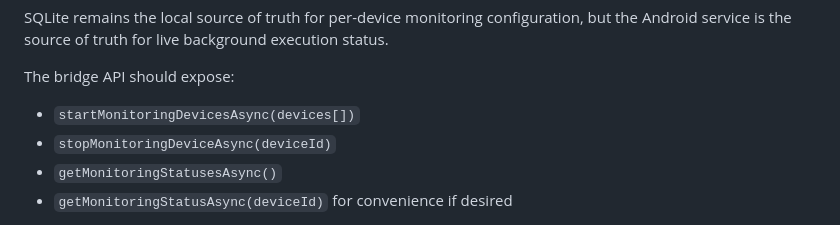
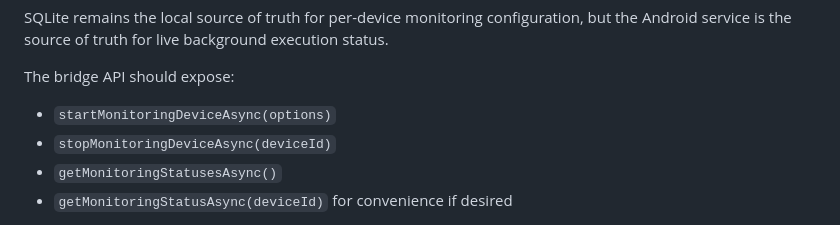
Before and after one commit to Kevin-nav/ColdGuard, a Markdown page: docs/plans/2026-03-20-multi-device-monitoring-hardening-design.md, the part around the change. Rendered like a GitHub page.

Commit message:
Update docs/plans/2026-03-20-multi-device-monitoring-hardening-design.md
Co-authored-by: coderabbitai[bot] <136622811+coderabbitai[bot]@users.noreply.github.com>

```diff
--- a/docs/plans/2026-03-20-multi-device-monitoring-hardening-design.md
+++ b/docs/plans/2026-03-20-multi-device-monitoring-hardening-design.md
@@ -139,7 +139,7 @@ SQLite remains the local source of truth for per-device monitoring configuration
 
 The bridge API should expose:
 
-- `startMonitoringDevicesAsync(devices[])`
+- `startMonitoringDeviceAsync(options)`
 - `stopMonitoringDeviceAsync(deviceId)`
 - `getMonitoringStatusesAsync()`
 - `getMonitoringStatusAsync(deviceId)` for convenience if desired
```
